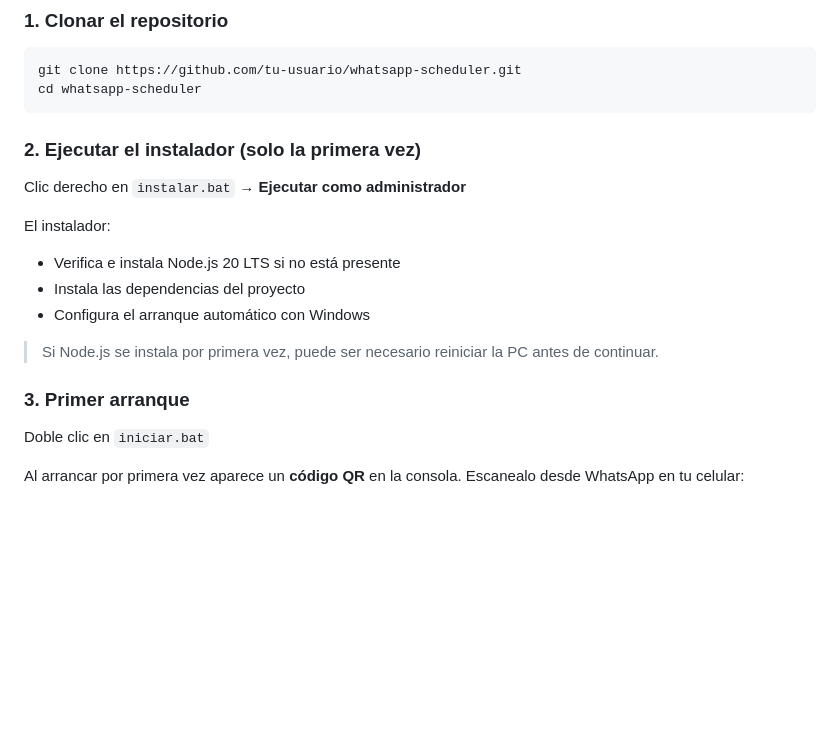
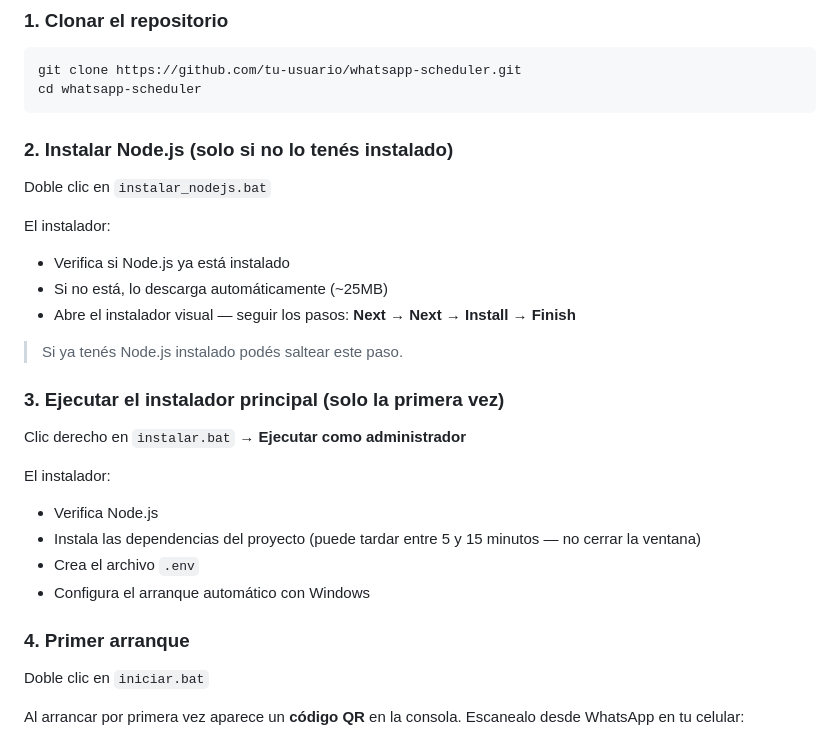
Before and after one commit to pedrogariglio/whatsapp-scheduler, a Markdown page: README.md, the part around the change. Drawn GitHub-style; blank space fills up the shorter version.

Commit message:
docs: update installation instructions with instalar_nodejs.bat

````diff
--- a/README.md
+++ b/README.md
@@ -45,19 +45,27 @@ Incluye una API REST, un bot conversacional en WhatsApp y una interfaz web para
 git clone https://github.com/tu-usuario/whatsapp-scheduler.git
 cd whatsapp-scheduler
 ```
+### 2. Instalar Node.js (solo si no lo tenés instalado)
+Doble clic en `instalar_nodejs.bat`
 
-### 2. Ejecutar el instalador (solo la primera vez)
+El instalador:
+- Verifica si Node.js  ya está instalado
+- Si no está, lo descarga automáticamente (~25MB)
+- Abre el instalador visual — seguir los pasos: **Next → Next → Install → Finish**
+
+> Si ya tenés Node.js instalado podés saltear este paso.
+
+### 3. Ejecutar el instalador principal (solo la primera vez)
 
 Clic derecho en `instalar.bat` → **Ejecutar como administrador**
 
 El instalador:
-- Verifica e instala Node.js 20 LTS si no está presente
-- Instala las dependencias del proyecto
+- Verifica Node.js
+- Instala las dependencias del proyecto (puede tardar entre 5 y 15 minutos — no cerrar la ventana)
+- Crea el archivo `.env`
 - Configura el arranque automático con Windows
 
-> Si Node.js se instala por primera vez, puede ser necesario reiniciar la PC antes de continuar.
-
-### 3. Primer arranque
+### 4. Primer arranque
 
 Doble clic en `iniciar.bat`
 
````
